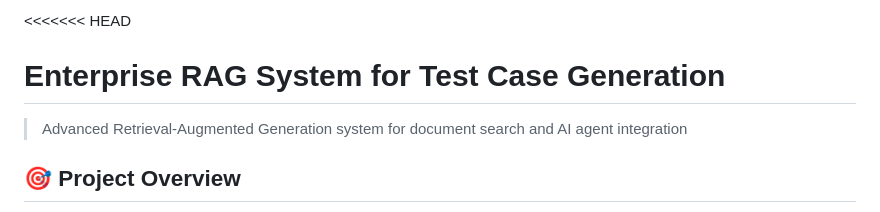
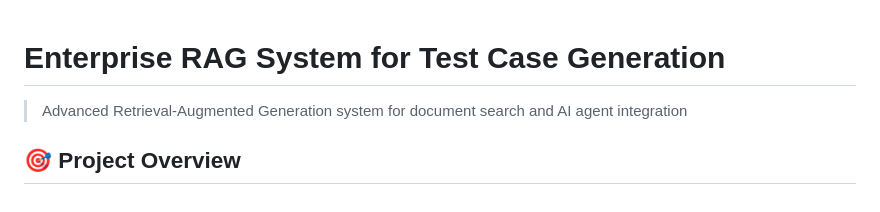
Before and after one commit to shravan4518/llm-profiler-testgen, a Markdown page: README.md, the part around the change. GitHub-like rendering.

Commit message:
Fix README.md by removing conflict markers
Clean up README.md by eliminating conflict markers.

```diff
--- a/README.md
+++ b/README.md
@@ -1,4 +1,3 @@
-<<<<<<< HEAD
 # Enterprise RAG System for Test Case Generation
 
 > Advanced Retrieval-Augmented Generation system for document search and AI agent integration
```
